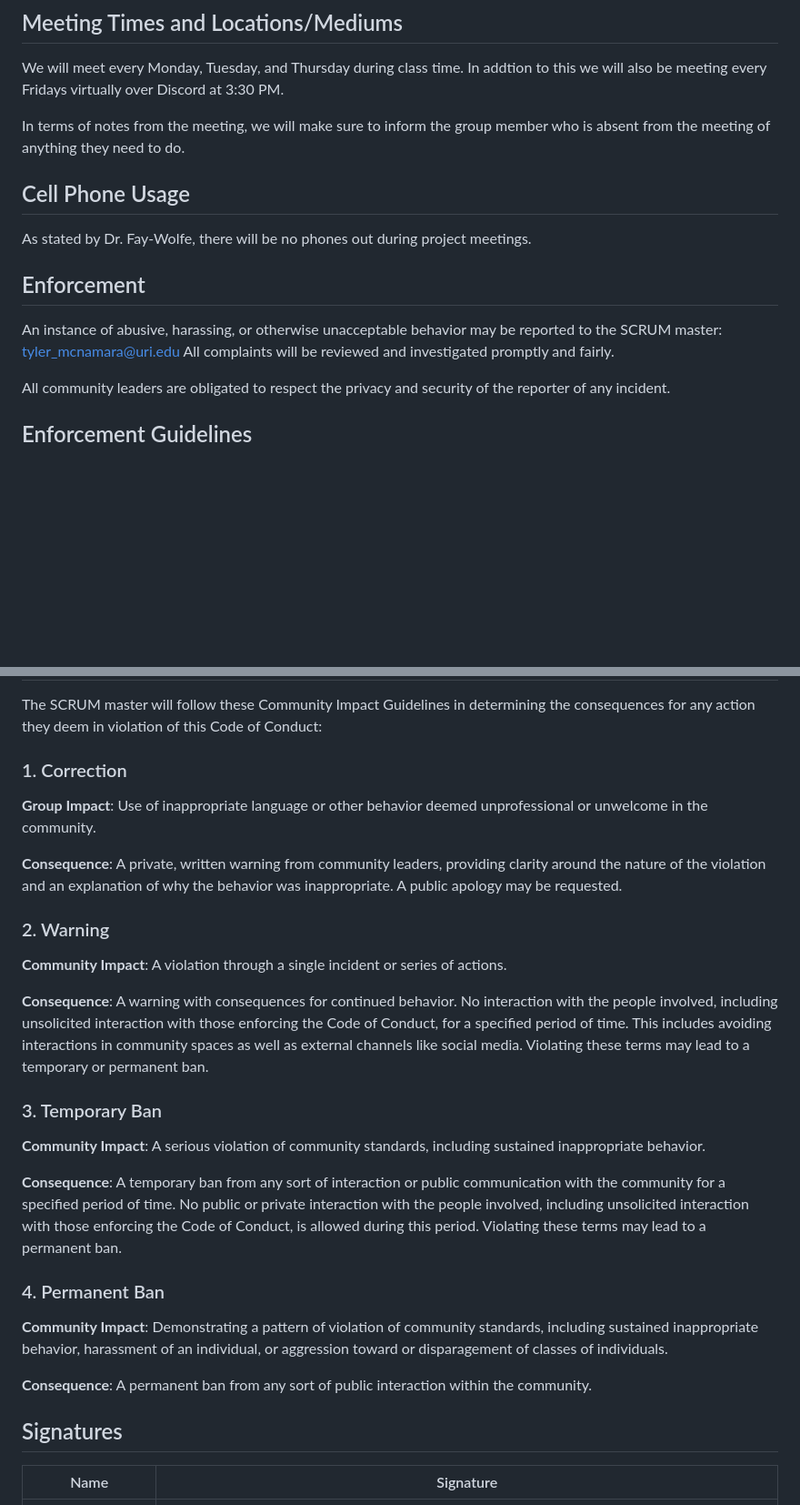
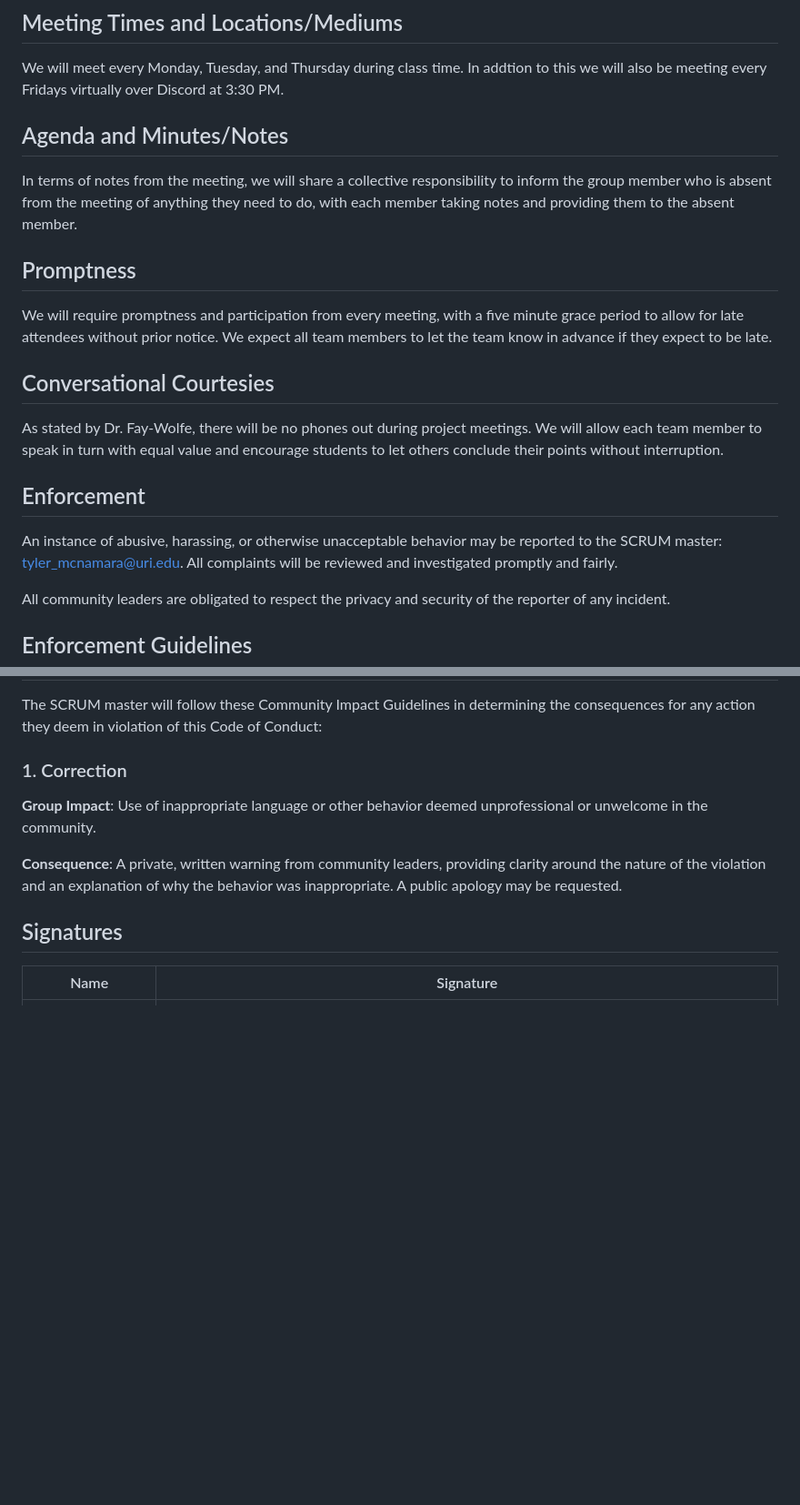
Before and after one commit to tylermcnamara/CSC305-App, a Markdown page: CONDUCT.md, 2 parts joined by grey strips. Shown at 91% size. GitHub-like rendering; blank space fills up the shorter version.

```diff
--- a/CONDUCT.md
+++ b/CONDUCT.md
@@ -54,16 +53,21 @@ We will be actively communicating in-person and virtually. Whether that be throu
 ## Meeting Times and Locations/Mediums
 We will meet every Monday, Tuesday, and Thursday during class time. In addtion to this we will also be meeting every Fridays virtually over Discord at 3:30 PM.
 
-In terms of notes from the meeting, we will make sure to inform the group member who is absent from the meeting of anything they need to do.
+## Agenda and Minutes/Notes
 
-## Cell Phone Usage
-As stated by Dr. Fay-Wolfe, there will be no phones out during project meetings.
+In terms of notes from the meeting, we will share a collective responsibility to inform the group member who is absent from the meeting of anything they need to do, with each member taking notes and providing them to the absent member.
+
+## Promptness
+
+We will require promptness and participation from every meeting, with a five minute grace period to allow for late attendees without prior notice. We expect all team members to let the team know in advance if they expect to be late.
+
+## Conversational Courtesies
+
+As stated by Dr. Fay-Wolfe, there will be no phones out during project meetings. We will allow each team member to speak in turn with equal value and encourage students to let others conclude their points without interruption.
 
 ## Enforcement
 
-An instance of abusive, harassing, or otherwise unacceptable behavior may be reported to the SCRUM master:
-tyler_mcnamara@uri.edu
-All complaints will be reviewed and investigated promptly and fairly.
+An instance of abusive, harassing, or otherwise unacceptable behavior may be reported to the SCRUM master: tyler_mcnamara@uri.edu. All complaints will be reviewed and investigated promptly and fairly.
 
 All community leaders are obligated to respect the privacy and security of the reporter of any incident.
 
@@ -76,27 +80,6 @@ The SCRUM master will follow these Community Impact Guidelines in determining th
 **Group Impact**: Use of inappropriate language or other behavior deemed unprofessional or unwelcome in the community.
 
 **Consequence**: A private, written warning from community leaders, providing clarity around the nature of the violation and an explanation of why the behavior was inappropriate. A public apology may be requested.
-
-### 2. Warning
-
-**Community Impact**: A violation through a single incident or series of actions.
-
-**Consequence**: A warning with consequences for continued behavior. No interaction with the people involved, including unsolicited interaction with
-those enforcing the Code of Conduct, for a specified period of time. This includes avoiding interactions in community spaces as well as external channels
-like social media. Violating these terms may lead to a temporary or permanent ban.
-
-### 3. Temporary Ban
-
-**Community Impact**: A serious violation of community standards, including sustained inappropriate behavior.
-
-**Consequence**: A temporary ban from any sort of interaction or public communication with the community for a specified period of time. No public or
-private interaction with the people involved, including unsolicited interaction with those enforcing the Code of Conduct, is allowed during this period. Violating these terms may lead to a permanent ban.
-
-### 4. Permanent Ban
-
-**Community Impact**: Demonstrating a pattern of violation of community standards, including sustained inappropriate behavior, harassment of an individual, or aggression toward or disparagement of classes of individuals.
-
-**Consequence**: A permanent ban from any sort of public interaction within the community.
 
 ## Signatures
 Name | Signature
```
Also changed, not shown: other parts of CONDUCT.md (+0 -1 lines).
